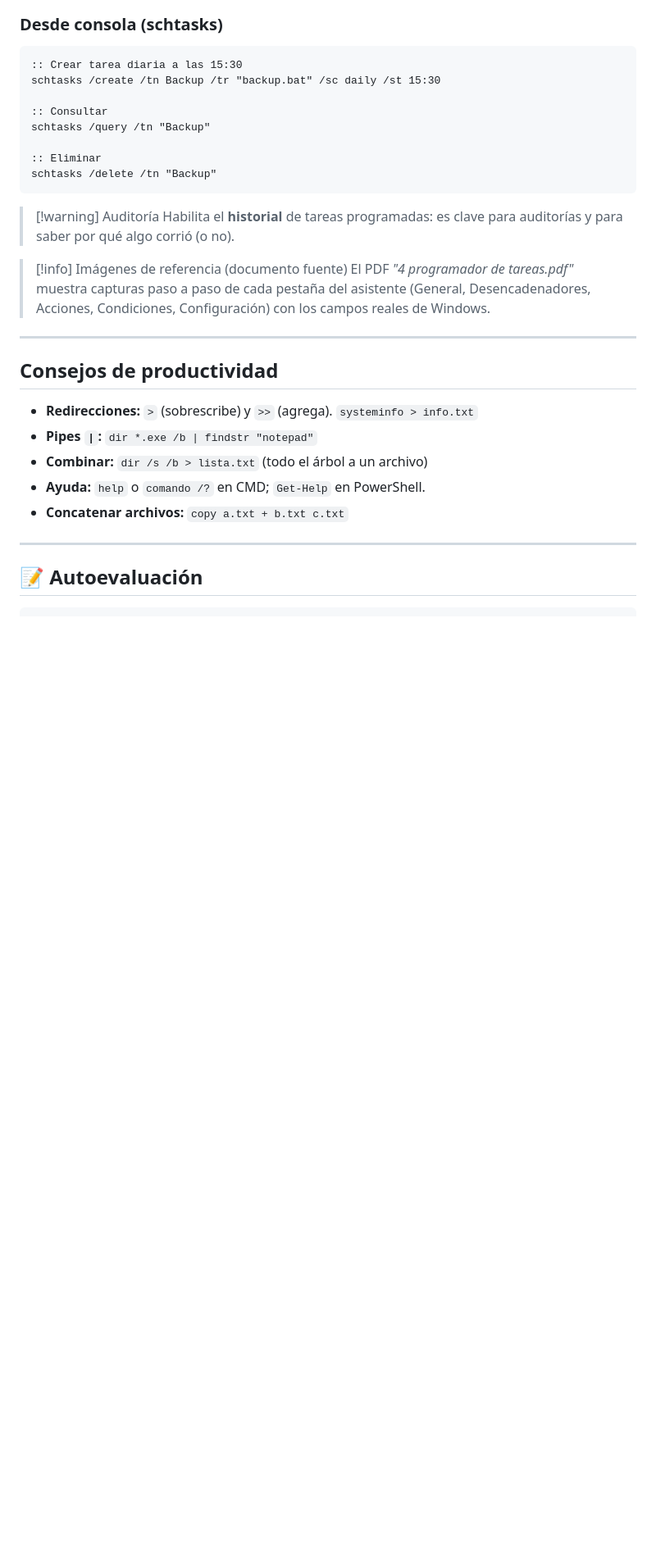
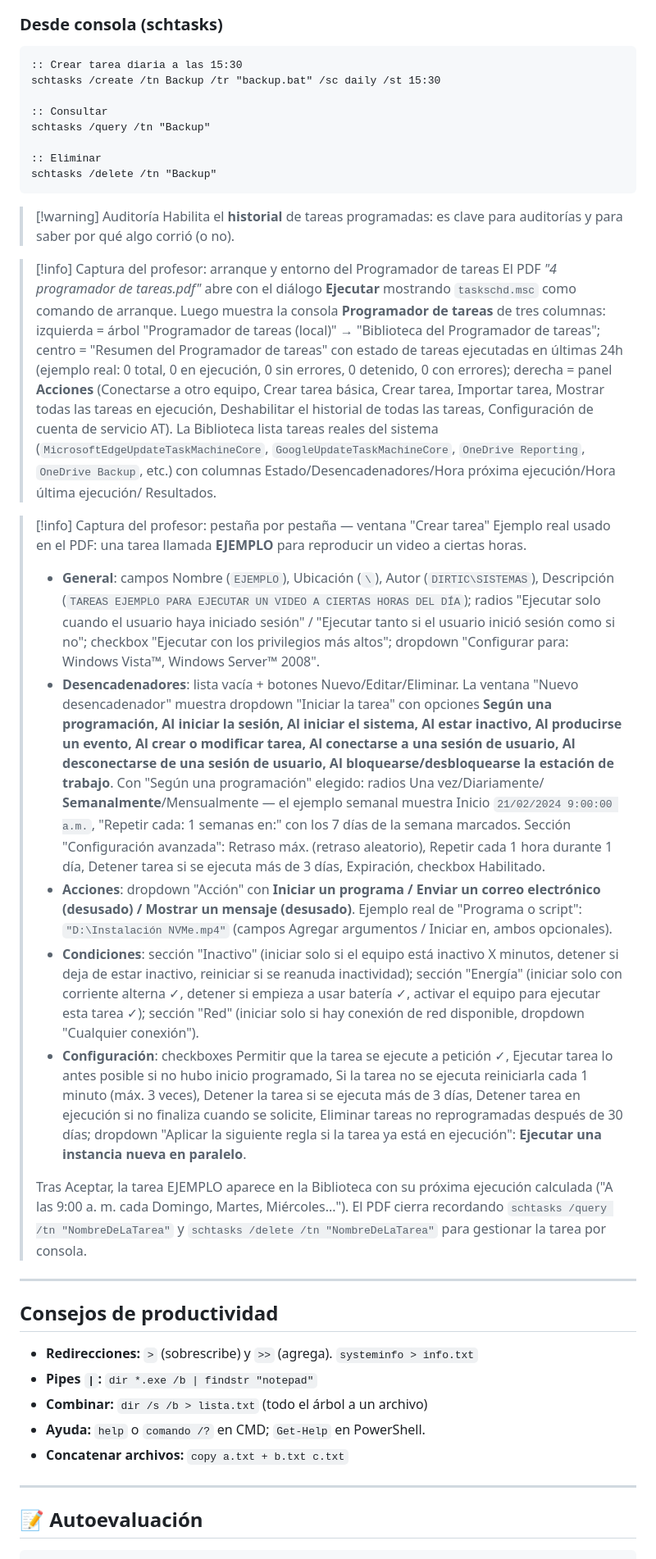
Before and after one commit to Masterkillerr/os-course, a Markdown page: Robles/08-Linea-de-Comandos.md, the part around the change. Shown at 82% size. GitHub-like rendering; blank space fills up the shorter version.

Commit message:
docs(cmd): literal per-tab description of Task Scheduler wizard screenshots
Why: professor cares about slide screenshots literally, not just concept
summaries; previous note only pointed at the PDF instead of describing
fields shown in each tab (General/Desencadenadores/Acciones/Condiciones/Configuración).

```diff
--- a/Robles/08-Linea-de-Comandos.md
+++ b/Robles/08-Linea-de-Comandos.md
@@ -360,9 +360,64 @@ schtasks /delete /tn "Backup"
 > [!warning] Auditoría
 > Habilita el **historial** de tareas programadas: es clave para auditorías y para saber por qué algo corrió (o no).
 
-> [!info] Imágenes de referencia (documento fuente)
-> El PDF *"4 programador de tareas.pdf"* muestra capturas paso a paso de cada pestaña del asistente
-> (General, Desencadenadores, Acciones, Condiciones, Configuración) con los campos reales de Windows.
+> [!info] Captura del profesor: arranque y entorno del Programador de tareas
+> El PDF *"4 programador de tareas.pdf"* abre con el diálogo **Ejecutar** mostrando
+> `taskschd.msc` como comando de arranque. Luego muestra la consola **Programador
+> de tareas** de tres columnas: izquierda = árbol "Programador de tareas (local)"
+> → "Biblioteca del Programador de tareas"; centro = "Resumen del Programador de
+> tareas" con estado de tareas ejecutadas en últimas 24h (ejemplo real: 0 total,
+> 0 en ejecución, 0 sin errores, 0 detenido, 0 con errores); derecha = panel
+> **Acciones** (Conectarse a otro equipo, Crear tarea básica, Crear tarea,
+> Importar tarea, Mostrar todas las tareas en ejecución, Deshabilitar el
+> historial de todas las tareas, Configuración de cuenta de servicio AT).
+> La Biblioteca lista tareas reales del sistema (`MicrosoftEdgeUpdateTaskMachineCore`,
+> `GoogleUpdateTaskMachineCore`, `OneDrive Reporting`, `OneDrive Backup`, etc.) con
+> columnas Estado/Desencadenadores/Hora próxima ejecución/Hora última ejecución/
+> Resultados.
+
+> [!info] Captura del profesor: pestaña por pestaña — ventana "Crear tarea"
+> Ejemplo real usado en el PDF: una tarea llamada **EJEMPLO** para reproducir un
+> video a ciertas horas.
+> - **General**: campos Nombre (`EJEMPLO`), Ubicación (`\`), Autor
+>   (`DIRTIC\SISTEMAS`), Descripción (`TAREAS EJEMPLO PARA EJECUTAR UN VIDEO A
+>   CIERTAS HORAS DEL DÍA`); radios "Ejecutar solo cuando el usuario haya
+>   iniciado sesión" / "Ejecutar tanto si el usuario inició sesión como si no";
+>   checkbox "Ejecutar con los privilegios más altos"; dropdown "Configurar
+>   para: Windows Vista™, Windows Server™ 2008".
+> - **Desencadenadores**: lista vacía + botones Nuevo/Editar/Eliminar. La
+>   ventana "Nuevo desencadenador" muestra dropdown "Iniciar la tarea" con
+>   opciones **Según una programación, Al iniciar la sesión, Al iniciar el
+>   sistema, Al estar inactivo, Al producirse un evento, Al crear o modificar
+>   tarea, Al conectarse a una sesión de usuario, Al desconectarse de una
+>   sesión de usuario, Al bloquearse/desbloquearse la estación de trabajo**.
+>   Con "Según una programación" elegido: radios Una vez/Diariamente/
+>   **Semanalmente**/Mensualmente — el ejemplo semanal muestra Inicio
+>   `21/02/2024 9:00:00 a.m.`, "Repetir cada: 1 semanas en:" con los 7 días de
+>   la semana marcados. Sección "Configuración avanzada": Retraso máx.
+>   (retraso aleatorio), Repetir cada 1 hora durante 1 día, Detener tarea si
+>   se ejecuta más de 3 días, Expiración, checkbox Habilitado.
+> - **Acciones**: dropdown "Acción" con **Iniciar un programa / Enviar un
+>   correo electrónico (desusado) / Mostrar un mensaje (desusado)**. Ejemplo
+>   real de "Programa o script": `"D:\Instalación NVMe.mp4"` (campos
+>   Agregar argumentos / Iniciar en, ambos opcionales).
+> - **Condiciones**: sección "Inactivo" (iniciar solo si el equipo está
+>   inactivo X minutos, detener si deja de estar inactivo, reiniciar si se
+>   reanuda inactividad); sección "Energía" (iniciar solo con corriente
+>   alterna ✓, detener si empieza a usar batería ✓, activar el equipo para
+>   ejecutar esta tarea ✓); sección "Red" (iniciar solo si hay conexión de
+>   red disponible, dropdown "Cualquier conexión").
+> - **Configuración**: checkboxes Permitir que la tarea se ejecute a
+>   petición ✓, Ejecutar tarea lo antes posible si no hubo inicio programado,
+>   Si la tarea no se ejecuta reiniciarla cada 1 minuto (máx. 3 veces),
+>   Detener la tarea si se ejecuta más de 3 días, Detener tarea en ejecución
+>   si no finaliza cuando se solicite, Eliminar tareas no reprogramadas
+>   después de 30 días; dropdown "Aplicar la siguiente regla si la tarea ya
+>   está en ejecución": **Ejecutar una instancia nueva en paralelo**.
+>
+> Tras Aceptar, la tarea EJEMPLO aparece en la Biblioteca con su próxima
+> ejecución calculada ("A las 9:00 a. m. cada Domingo, Martes, Miércoles...").
+> El PDF cierra recordando `schtasks /query /tn "NombreDeLaTarea"` y
+> `schtasks /delete /tn "NombreDeLaTarea"` para gestionar la tarea por consola.
 
 ---
 
```
